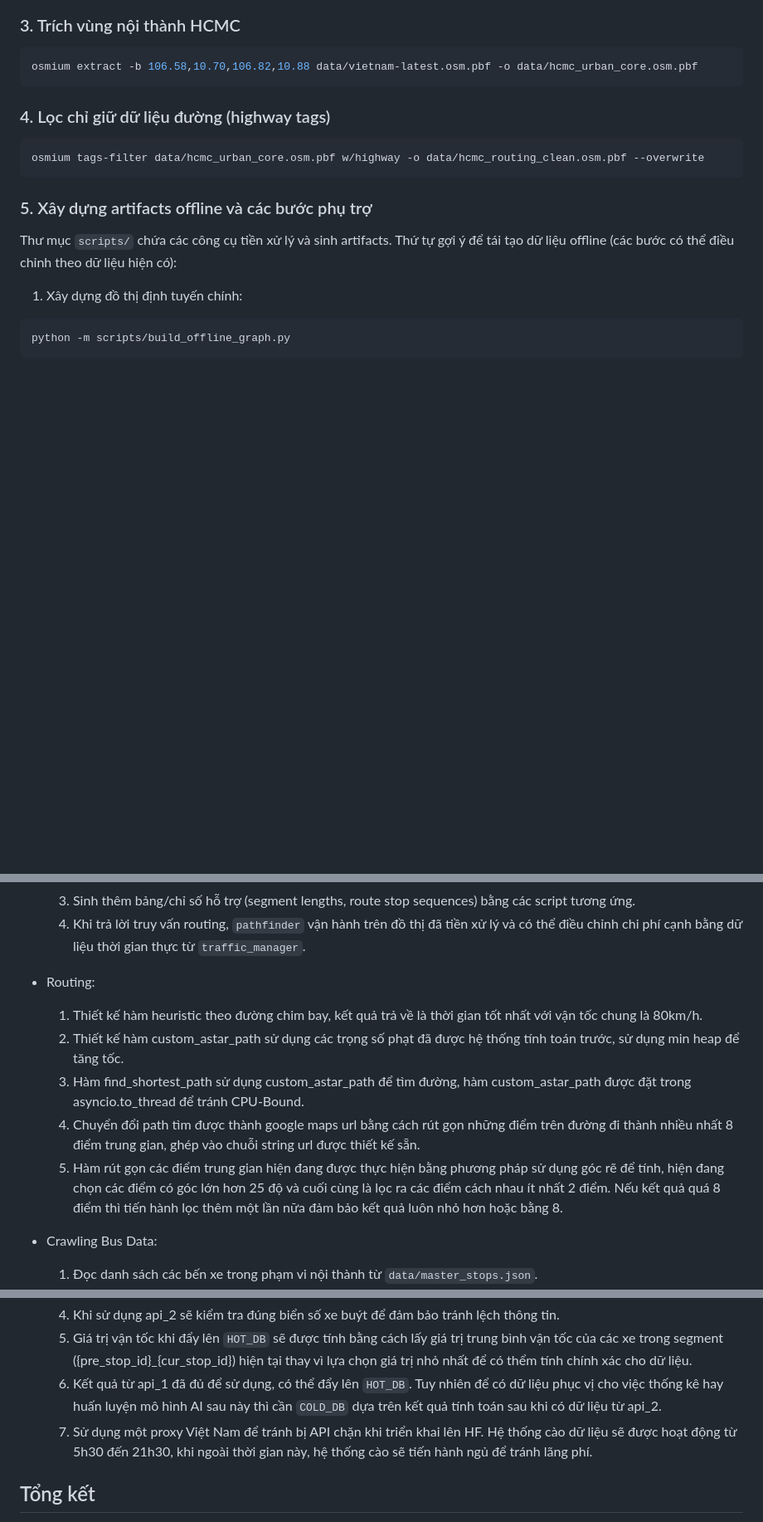
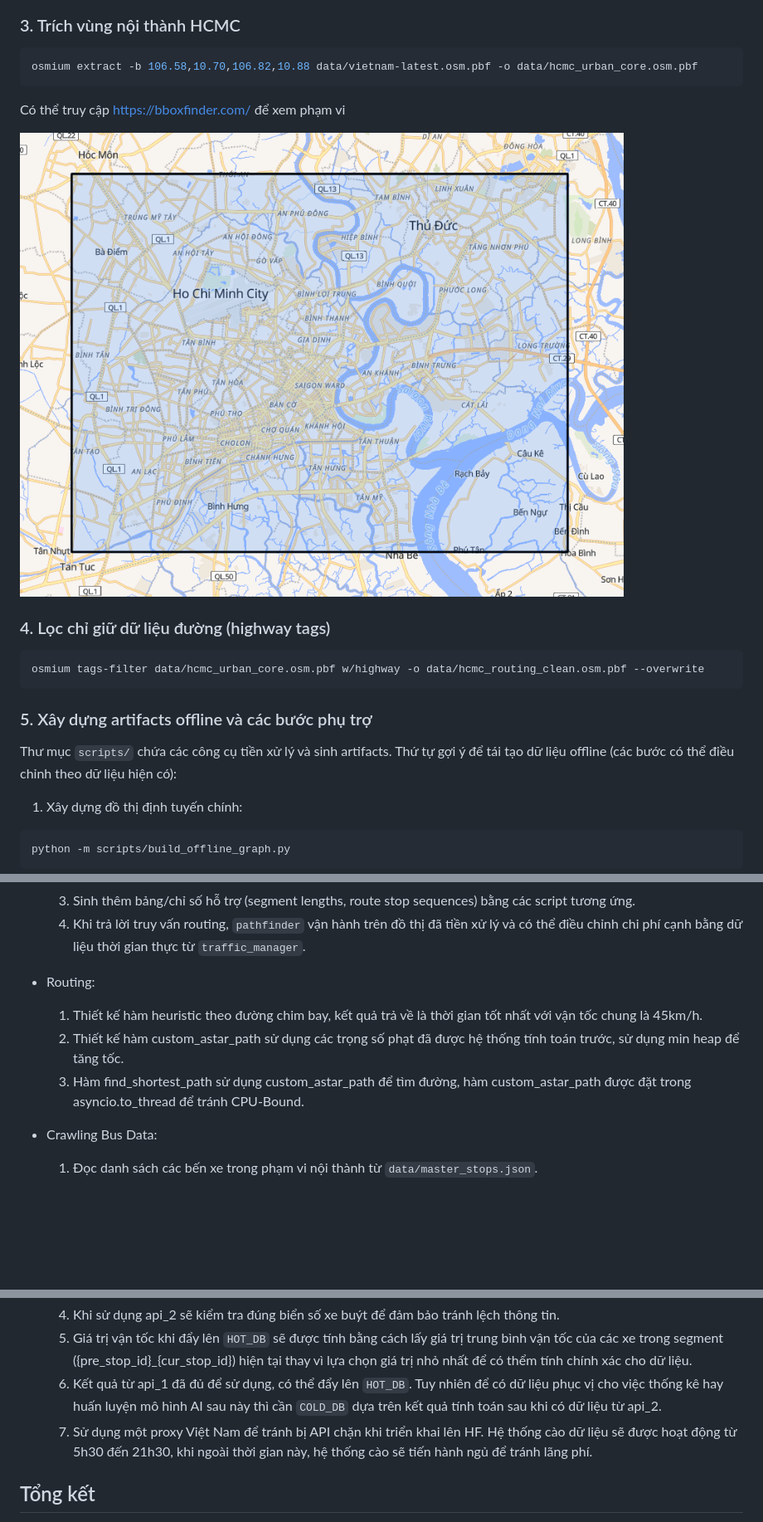
Before and after one commit to AnhDucwcs/traffic-routing-bot, a Markdown page: README.md, 3 parts joined by grey strips. Shown: that part at 83% size. Rendered like a GitHub page; pictures changed too: hcmc_urban_core.png (added); blank space fills up the shorter version.

Commit message:
doc: cập nhật readme

````diff
--- a/README.md
+++ b/README.md
@@ -40,7 +40,9 @@ pip install -r requirements.txt
 ```bash
 osmium extract -b 106.58,10.70,106.82,10.88 data/vietnam-latest.osm.pbf -o data/hcmc_urban_core.osm.pbf
 ```
+Có thể truy cập https://bboxfinder.com/ để xem phạm vi
 
+![alt text](hcmc_urban_core.png)
 ### 4. Lọc chỉ giữ dữ liệu đường (highway tags)
 
 ```bash
@@ -158,11 +160,9 @@ Hoặc chạy trên HuggingFace Spaces:
     4. Khi trả lời truy vấn routing, `pathfinder` vận hành trên đồ thị đã tiền xử lý và có thể điều chỉnh chi phí cạnh bằng dữ liệu thời gian thực từ `traffic_manager`.
 
 - Routing:
-    1. Thiết kế hàm heuristic theo đường chim bay, kết quả trả về là thời gian tốt nhất với vận tốc chung là 80km/h.
+    1. Thiết kế hàm heuristic theo đường chim bay, kết quả trả về là thời gian tốt nhất với vận tốc chung là 45km/h.
     2. Thiết kế hàm custom_astar_path sử dụng các trọng số phạt đã được hệ thống tính toán trước, sử dụng min heap để tăng tốc.
     3. Hàm find_shortest_path sử dụng custom_astar_path để tìm đường, hàm custom_astar_path được đặt trong asyncio.to_thread để tránh CPU-Bound.
-    4. Chuyển đổi path tìm được thành google maps url bằng cách rút gọn những điểm trên đường đi thành nhiều nhất 8 điểm trung gian, ghép vào chuỗi string url được thiết kế sẵn.
-    5. Hàm rút gọn các điểm trung gian hiện đang được thực hiện bằng phương pháp sử dụng góc rẽ để tính, hiện đang chọn các điểm có góc lớn hơn 25 độ và cuối cùng là lọc ra các điểm cách nhau ít nhất 2 điểm. Nếu kết quả quá 8 điểm thì tiến hành lọc thêm một lần nữa đảm bảo kết quả luôn nhỏ hơn hoặc bằng 8.
 
 - Crawling Bus Data:
     1. Đọc danh sách các bến xe trong phạm vi nội thành từ `data/master_stops.json`.
@@ -170,8 +170,8 @@ Hoặc chạy trên HuggingFace Spaces:
     3. Sử dụng api_2 https://apicms.ebms.vn/prediction/{route_id}/{var_id}/{stop_id}/predictnextstops/1 để lấy thông tin dự đoán cho `1` trạm xe tiếp theo tính từ trạm hiện tại.
     4. Khi sử dụng api_2 sẽ kiểm tra đúng biển số xe buýt để đảm bảo tránh lệch thông tin.
     5. Giá trị vận tốc khi đẩy lên `HOT_DB` sẽ được tính bằng cách lấy giá trị trung bình vận tốc của các xe trong segment ({pre_stop_id}_{cur_stop_id}) hiện tại thay vì lựa chọn giá trị nhỏ nhất để có thểm tính chính xác cho dữ liệu.
-    5. Kết quả từ api_1 đã đủ để sử dụng, có thể đẩy lên `HOT_DB`. Tuy nhiên để có dữ liệu phục vị cho việc thống kê hay huấn luyện mô hình AI sau này thì cần `COLD_DB` dựa trên kết quả tính toán sau khi có dữ liệu từ api_2.
-    6. Sử dụng một proxy Việt Nam để tránh bị API chặn khi triển khai lên HF. Hệ thống cào dữ liệu sẽ được hoạt động từ 5h30 đến 21h30, khi ngoài thời gian này, hệ thống cào sẽ tiến hành ngủ để tránh lãng phí.
+    6. Kết quả từ api_1 đã đủ để sử dụng, có thể đẩy lên `HOT_DB`. Tuy nhiên để có dữ liệu phục vị cho việc thống kê hay huấn luyện mô hình AI sau này thì cần `COLD_DB` dựa trên kết quả tính toán sau khi có dữ liệu từ api_2.
+    7. Sử dụng một proxy Việt Nam để tránh bị API chặn khi triển khai lên HF. Hệ thống cào dữ liệu sẽ được hoạt động từ 5h30 đến 21h30, khi ngoài thời gian này, hệ thống cào sẽ tiến hành ngủ để tránh lãng phí.
 
 ## Tổng kết
 
````
